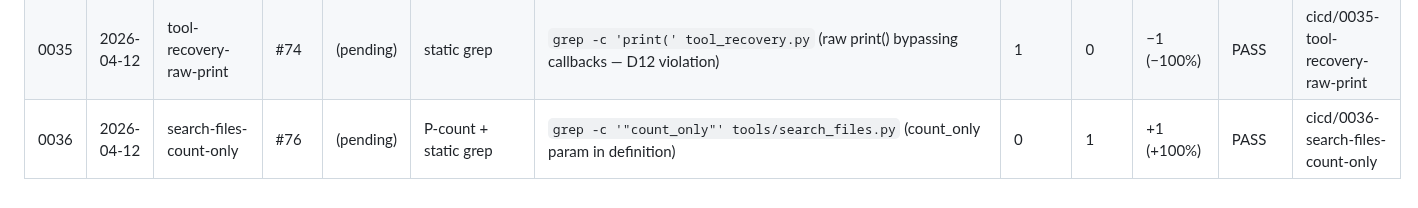
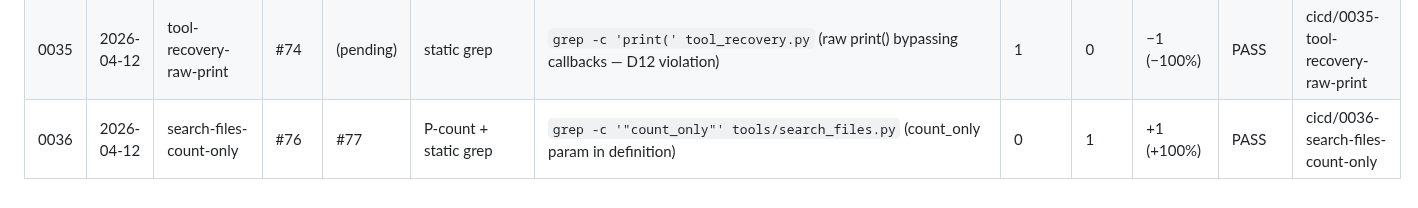
Before and after one commit to mblakemore/agent, a Markdown page: plan/CICD/progress.md, the part around the change. Drawn GitHub-style.

Commit message:
CICD 0036 (#76): update PR number in results and progress

```diff
--- a/plan/CICD/progress.md
+++ b/plan/CICD/progress.md
@@ -41,4 +41,4 @@ Running record of improvement cycles. Each row is one end-to-end loop
 | 0033 | 2026-04-12 | plural-toolcall | #71 | #72 | P-count (display-only) | `grep -c '(s)' callbacks.py` ((s) pseudo-plural occurrences) | 4 | 0 | −4 (−100%) | PASS | cicd/0033-plural-toolcall |
 | 0034 | 2026-04-12 | stream-unicode-passthrough | #70 | (pending) | static grep | `grep -c '_sanitize_display' agent.py` (ASCII-downgrade call sites in streaming renderer) | 3 | 0 | −3 (−100%) | PASS | cicd/0034-stream-unicode-passthrough |
 | 0035 | 2026-04-12 | tool-recovery-raw-print | #74 | (pending) | static grep | `grep -c 'print(' tool_recovery.py` (raw print() bypassing callbacks — D12 violation) | 1 | 0 | −1 (−100%) | PASS | cicd/0035-tool-recovery-raw-print |
-| 0036 | 2026-04-12 | search-files-count-only | #76 | (pending) | P-count + static grep | `grep -c '"count_only"' tools/search_files.py` (count_only param in definition) | 0 | 1 | +1 (+100%) | PASS | cicd/0036-search-files-count-only |
+| 0036 | 2026-04-12 | search-files-count-only | #76 | #77 | P-count + static grep | `grep -c '"count_only"' tools/search_files.py` (count_only param in definition) | 0 | 1 | +1 (+100%) | PASS | cicd/0036-search-files-count-only |
```
Also changed, not shown: 1 other file.
